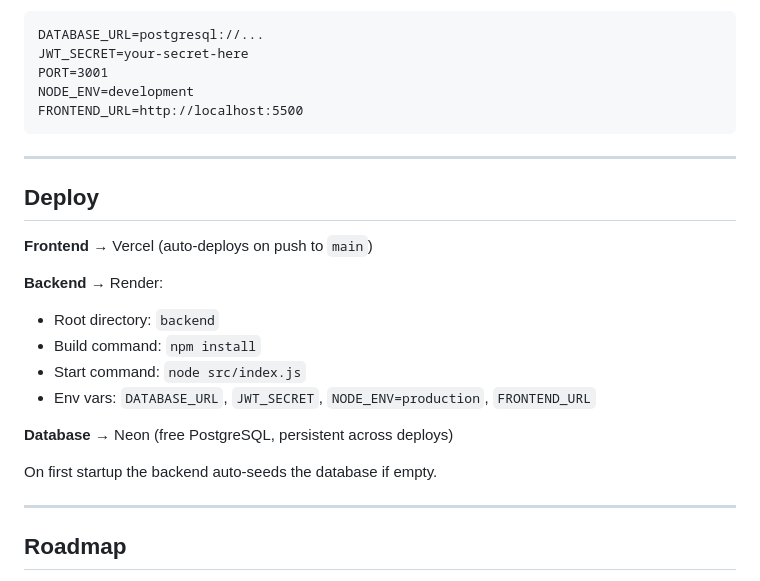
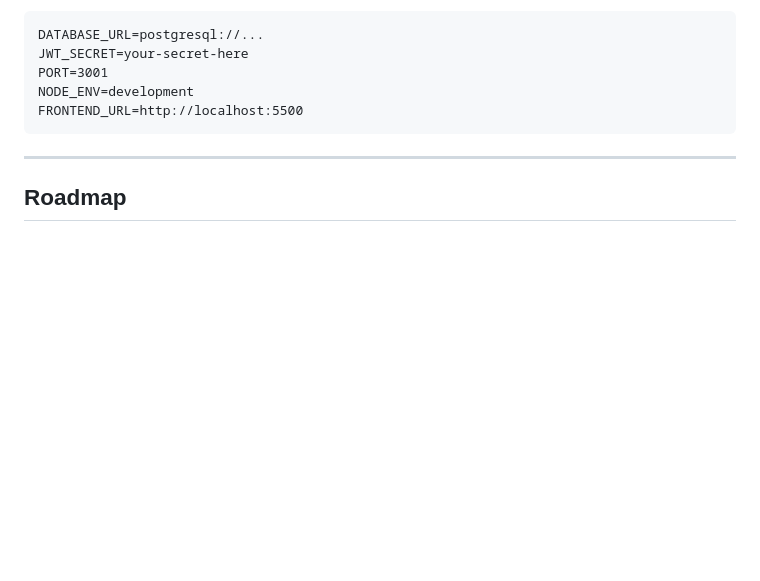
Before and after one commit to sreejeetaroy2005-svg/traceflow_app, a Markdown page: README.md, the part around the change. Rendered like a GitHub page; blank space fills up the shorter version.

Commit message:
Remove deployment section from README
Removed deployment instructions for frontend, backend, and database from README.

```diff
--- a/README.md
+++ b/README.md
@@ -138,22 +138,6 @@ FRONTEND_URL=http://localhost:5500
 
 ---
 
-## Deploy
-
-**Frontend** → Vercel (auto-deploys on push to `main`)
-
-**Backend** → Render:
-- Root directory: `backend`
-- Build command: `npm install`
-- Start command: `node src/index.js`
-- Env vars: `DATABASE_URL`, `JWT_SECRET`, `NODE_ENV=production`, `FRONTEND_URL`
-
-**Database** → Neon (free PostgreSQL, persistent across deploys)
-
-On first startup the backend auto-seeds the database if empty.
-
----
-
 ## Roadmap
 
 - [ ] Role-specific dashboards (ragpicker sees only their batches, etc.)
```
